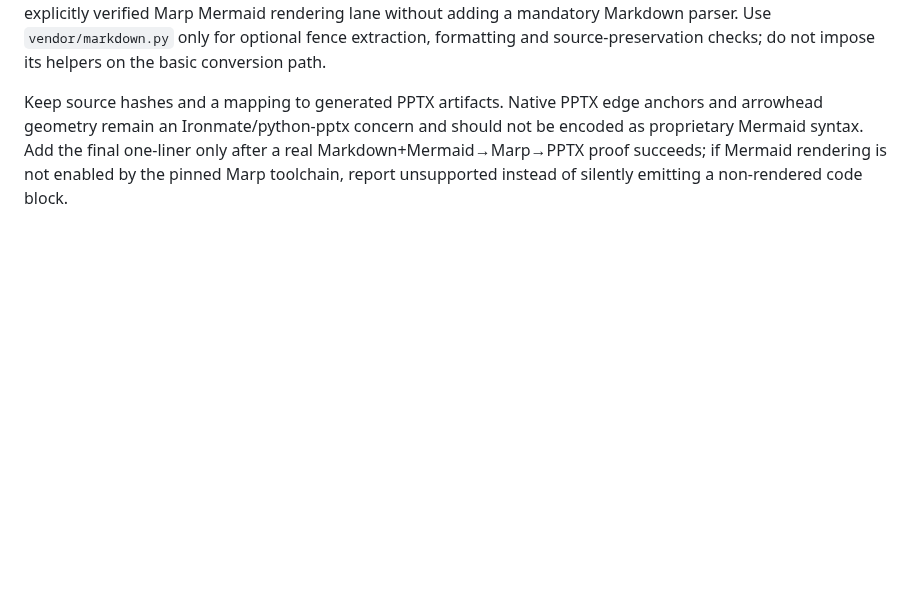
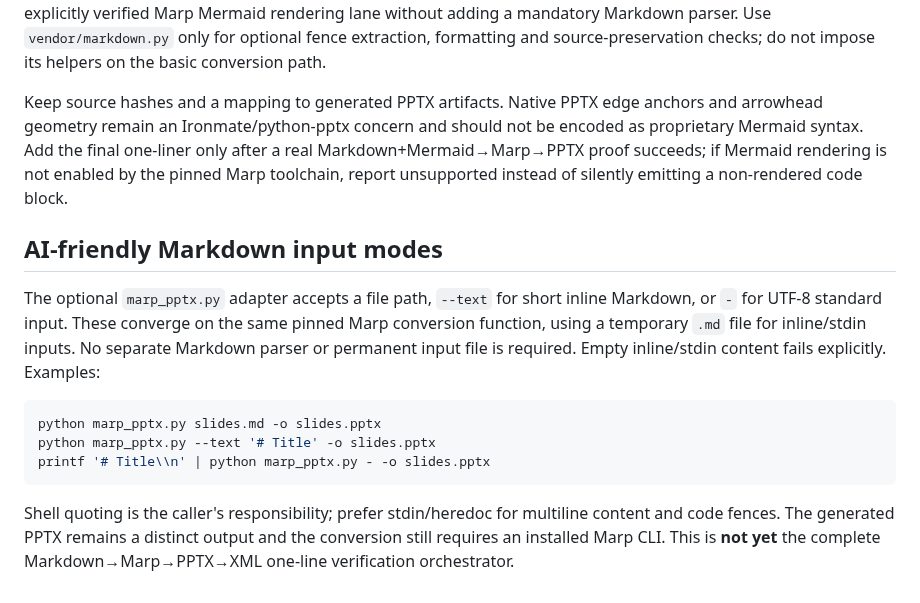
Before and after one commit to myon-bioinformatics/Ironmate, a Markdown page: docs/pptx-cli-prototype.md, the part around the change. Rendered like a GitHub page; blank space fills up the shorter version.

Commit message:
Document three Markdown input modes for AI-friendly Marp conversion

````diff
--- a/docs/pptx-cli-prototype.md
+++ b/docs/pptx-cli-prototype.md
@@ -213,3 +213,16 @@ A standard Marp PPTX can rasterize the diagram, so editable native PPTX boxes an
 Treat original Markdown and fenced Mermaid source as the canonical regeneration inputs. Do **not** claim that a rendered PPTX can be parsed back into equivalent Mermaid. For simple diagrams, pass source through to an explicitly verified Marp Mermaid rendering lane without adding a mandatory Markdown parser. Use `vendor/markdown.py` only for optional fence extraction, formatting and source-preservation checks; do not impose its helpers on the basic conversion path.
 
 Keep source hashes and a mapping to generated PPTX artifacts. Native PPTX edge anchors and arrowhead geometry remain an Ironmate/python-pptx concern and should not be encoded as proprietary Mermaid syntax. Add the final one-liner only after a real Markdown+Mermaid→Marp→PPTX proof succeeds; if Mermaid rendering is not enabled by the pinned Marp toolchain, report unsupported instead of silently emitting a non-rendered code block.
+
+
+## AI-friendly Markdown input modes
+
+The optional `marp_pptx.py` adapter accepts a file path, `--text` for short inline Markdown, or `-` for UTF-8 standard input. These converge on the same pinned Marp conversion function, using a temporary `.md` file for inline/stdin inputs. No separate Markdown parser or permanent input file is required. Empty inline/stdin content fails explicitly. Examples:
+
+```sh
+python marp_pptx.py slides.md -o slides.pptx
+python marp_pptx.py --text '# Title' -o slides.pptx
+printf '# Title\\n' | python marp_pptx.py - -o slides.pptx
+```
+
+Shell quoting is the caller's responsibility; prefer stdin/heredoc for multiline content and code fences. The generated PPTX remains a distinct output and the conversion still requires an installed Marp CLI. This is **not yet** the complete Markdown→Marp→PPTX→XML one-line verification orchestrator.
````
